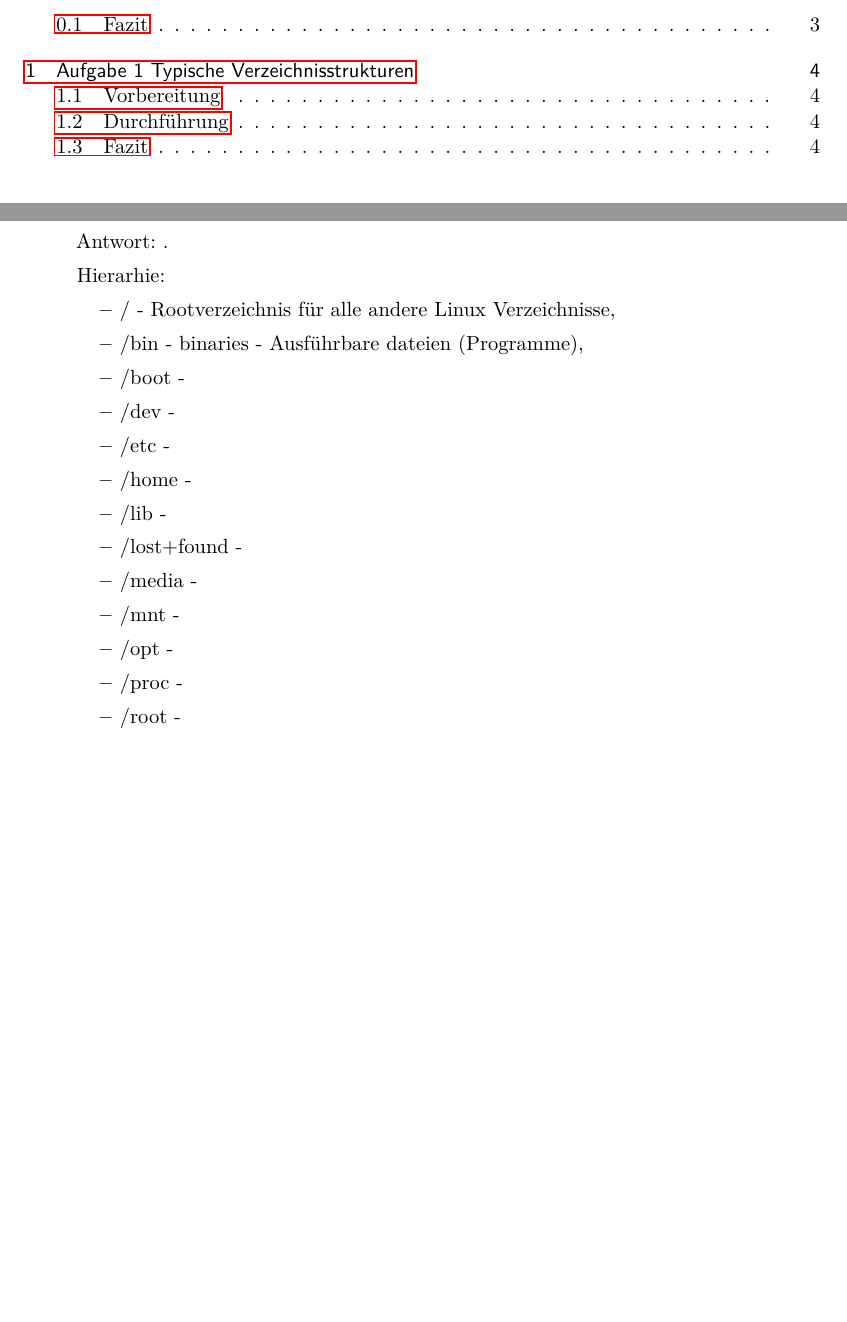
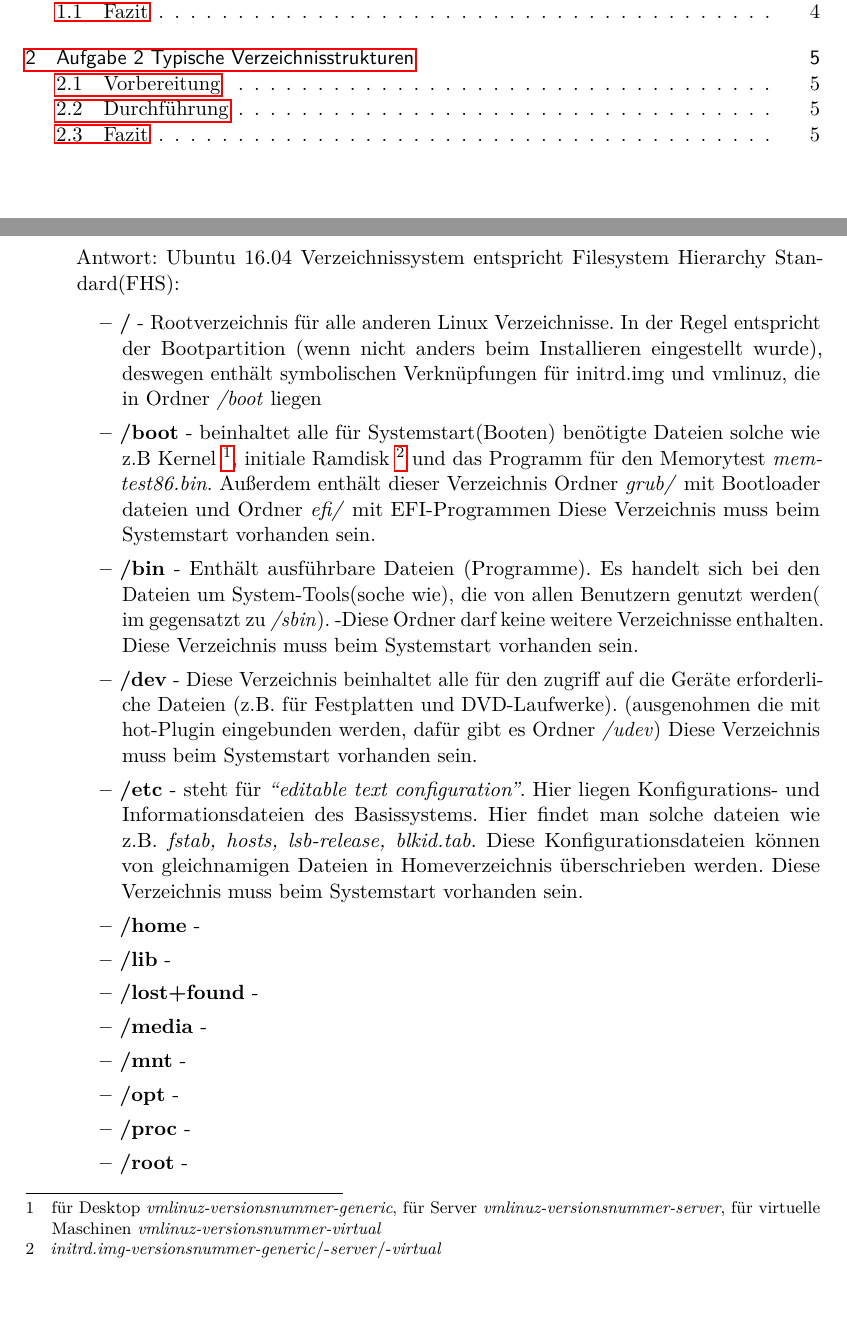
Before and after one commit to oxanaZh/BS7-Myls, a LaTeX document (Protokoll/Protokoll.tex, which reads Protokoll/content/Auswertung.tex): two parts of pages 2 and 3 of 4 before the commit and two parts of pages 2 and 3 of 5 after it, joined at a grey line, cut so that both start at the same text, the shorter picture padded with empty space. Compiled offline with pdfLaTeX; an older LaTeX class or package is replaced by its successor.

Commit message:
Protokoll aufgabe 1 angefangen

```diff
--- a/Protokoll/content/Auswertung.tex
+++ b/Protokoll/content/Auswertung.tex
@@ -5,21 +5,43 @@
 		usw.). Finden Sie zus ̈atzlich heraus, wo Log-Dateien gespeichert werden.
 		Wo liegen ausgelagerte Inhalte des Hauptspeichers?
 
-		Antwort: .
+		Antwort: Ubuntu 16.04 Verzeichnissystem entspricht Filesystem Hierarchy Standard(FHS):
 
-		Hierarhie:
 		\begin{itemize}
-			\item / - Rootverzeichnis für alle andere Linux Verzeichnisse,
-			\item /bin - binaries - Ausführbare dateien (Programme),
-			\item /boot -
-			\item /dev -
-			\item /etc -
-			\item /home -
-			\item /lib -
-			\item /lost+found -
-			\item /media -
-			\item /mnt -
-			\item /opt -
-			\item /proc -
-			\item /root -
-			\item /run -
+			\item \textbf{/} - Rootverzeichnis für alle anderen Linux Verzeichnisse.
+			 In der Regel entspricht der Bootpartition (wenn nicht anders beim Installieren eingestellt wurde),
+			 deswegen enthält  symbolischen Verknüpfungen für initrd.img und vmlinuz,
+			 die in Ordner \textit{/boot} liegen
+			 \item \textbf{/boot} - beinhaltet alle für Systemstart(Booten) benötigte Dateien
+			 solche wie z.B Kernel \footnote{
+			 für Desktop \textit{vmlinuz-versionsnummer-generic},
+			 für Server \textit{vmlinuz-versionsnummer-server},
+			 für virtuelle Maschinen \textit{vmlinuz-versionsnummer-virtual}
+			 }, initiale Ramdisk \footnote{
+			 \textit{initrd.img-versionsnummer-generic}/-\textit{server}/-\textit{virtual}}
+			 und das Programm für den Memorytest \textit{memtest86.bin}.
+			 Außerdem enthält dieser Verzeichnis Ordner \textit{grub/} mit Bootloader dateien
+			 und Ordner \textit{efi/} mit EFI-Programmen
+			 Diese Verzeichnis muss beim Systemstart vorhanden sein.
+			\item \textbf{/bin} - Enthält ausführbare Dateien (Programme).
+			Es handelt sich bei den Dateien um System-Tools(soche wie), die von allen Benutzern
+			genutzt werden( im gegensatzt zu \textit{/sbin}). -Diese Ordner darf keine
+			weitere Verzeichnisse enthalten. Diese Verzeichnis muss beim Systemstart vorhanden sein.
+			\item \textbf{/dev} - Diese Verzeichnis beinhaltet alle für den zugriff
+			auf die Geräte erforderliche Dateien (z.B. für  Festplatten und DVD-Laufwerke).
+			(ausgenohmen die mit hot-Plugin eingebunden werden, dafür gibt es Ordner \textit{/udev})
+			Diese Verzeichnis muss beim Systemstart vorhanden sein.
+			\item \textbf{/etc} - steht für \textit{``editable text configuration''}.
+			Hier liegen Konfigurations- und Informationsdateien des Basissystems.
+			Hier findet man solche dateien wie z.B. \textit{fstab, hosts, lsb-release, blkid.tab}.
+			Diese Konfigurationsdateien können von gleichnamigen Dateien in Homeverzeichnis überschrieben werden.
+			Diese Verzeichnis muss beim Systemstart vorhanden sein.
+			\item \textbf{/home} -
+			\item \textbf{/lib} -
+			\item \textbf{/lost+found} -
+			\item \textbf{/media} -
+			\item \textbf{/mnt} -
+			\item \textbf{/opt} -
+			\item \textbf{/proc} -
+			\item \textbf{/root} -
+			\item \textbf{/run} -
```
Also changed, not shown: Protokoll/content/Auswertung.tex (16 more changed lines).
